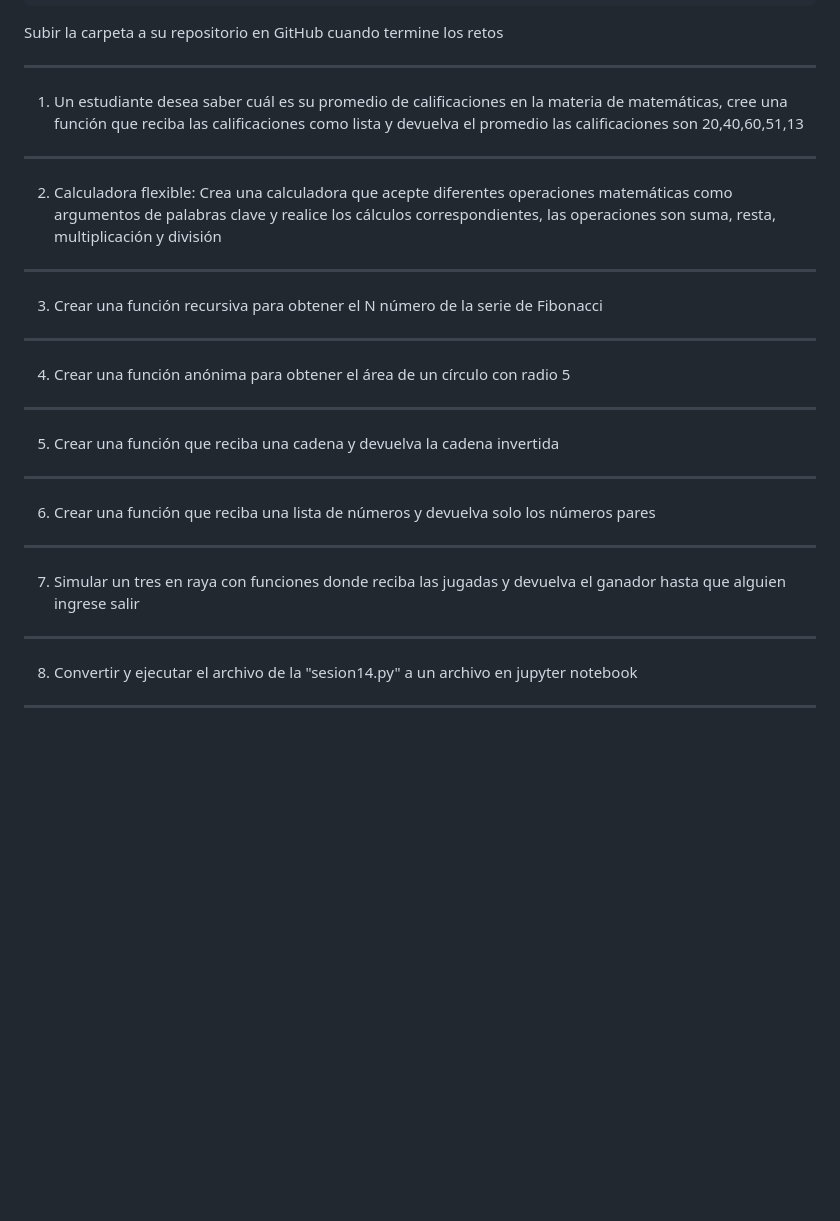
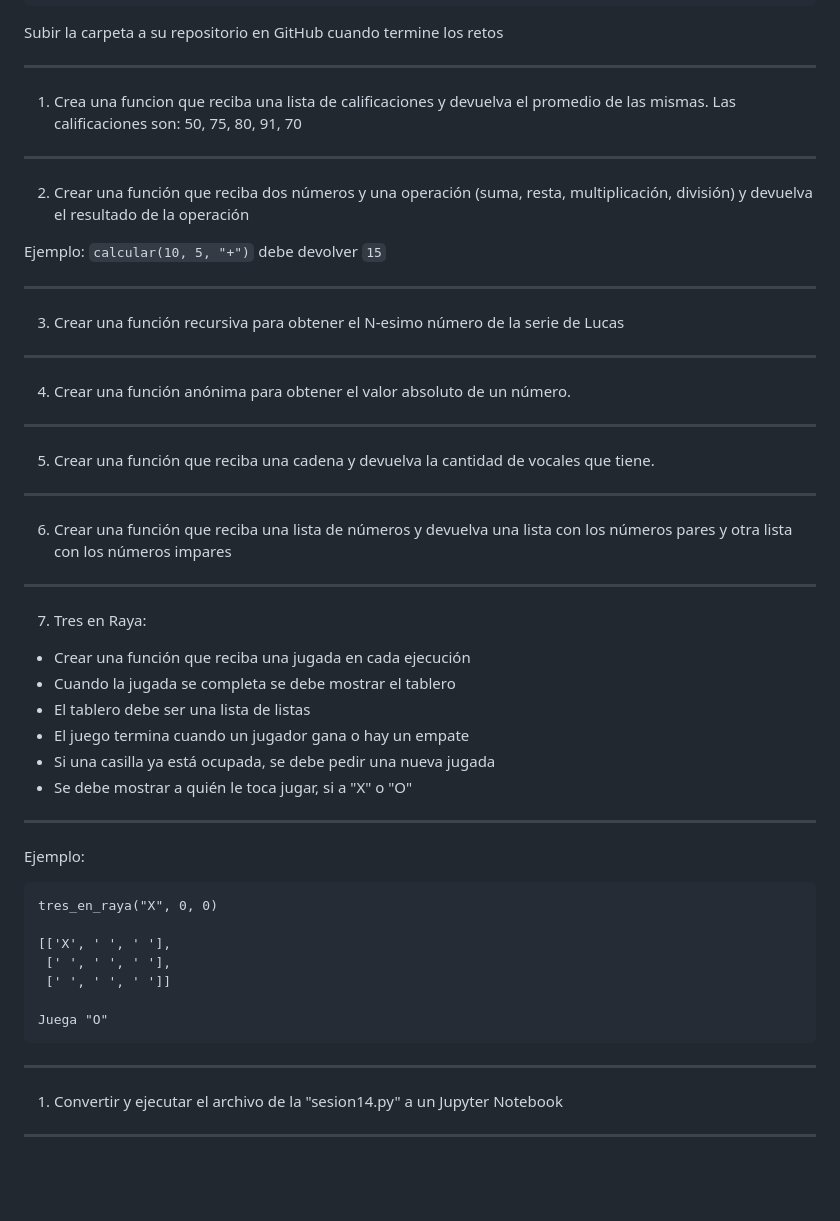
Before and after one commit to python-la-paz/python-study-group-fundamentals, a Markdown page: content/sesion14/Readme.md, the part around the change. Drawn GitHub-style; blank space fills up the shorter version.

Commit message:
Improving the challenges for session14

````diff
--- a/content/sesion14/Readme.md
+++ b/content/sesion14/Readme.md
@@ -1303,28 +1303,49 @@ psg-example/
 Subir la carpeta a su repositorio en GitHub cuando termine los retos
 
 ---
-1. Un estudiante desea saber cuál es su promedio de calificaciones en la materia de matemáticas, cree una función que reciba las calificaciones como lista y devuelva el promedio las calificaciones son 20,40,60,51,13
+1. Crea una funcion que reciba una lista de calificaciones y devuelva el promedio de las mismas. Las calificaciones son: 50, 75, 80, 91, 70
 
 ---
-2. Calculadora flexible: Crea una calculadora que acepte diferentes operaciones matemáticas como argumentos de palabras clave y realice los cálculos correspondientes, las operaciones son suma, resta, multiplicación y división
+2. Crear una función que reciba dos números y una operación (suma, resta, multiplicación, división) y devuelva el resultado de la operación
+
+Ejemplo: `calcular(10, 5, "+")` debe devolver `15`
 
 ---
-3. Crear una función recursiva para obtener el N número de la serie de Fibonacci
+3. Crear una función recursiva para obtener el N-esimo número de la serie de Lucas
 
 ---
-4. Crear una función anónima para obtener el área de un círculo con radio 5
+4. Crear una función anónima para obtener el valor absoluto de un número.
 
 ---
-5. Crear una función que reciba una cadena y devuelva la cadena invertida
+5. Crear una función que reciba una cadena y devuelva la cantidad de vocales que tiene.
 
 ---
-6. Crear una función que reciba una lista de números y devuelva solo los números pares
+6. Crear una función que reciba una lista de números y devuelva una lista con los números pares y otra lista con los números impares
 
 ---
-7. Simular un tres en raya con funciones donde reciba las jugadas y devuelva el ganador hasta que alguien ingrese salir
+7. Tres en Raya:
+- Crear una función que reciba una jugada en cada ejecución
+- Cuando la jugada se completa se debe mostrar el tablero
+- El tablero debe ser una lista de listas
+- El juego termina cuando un jugador gana o hay un empate
+- Si una casilla ya está ocupada, se debe pedir una nueva jugada
+- Se debe mostrar a quién le toca jugar, si a "X" o "O"
 
 ---
-8. Convertir y ejecutar el archivo de la "sesion14.py" a un archivo en jupyter notebook
+
+Ejemplo:
+```text
+tres_en_raya("X", 0, 0)
+
+[['X', ' ', ' '],
+ [' ', ' ', ' '],
+ [' ', ' ', ' ']]
+
+Juega "O"
+```
+
+---
+1. Convertir y ejecutar el archivo de la "sesion14.py" a un Jupyter Notebook
 
 ---
 <!-- .slide: data-background-image="../../content/psg-bg-dark.png" data-background-size="100%"-->
````
